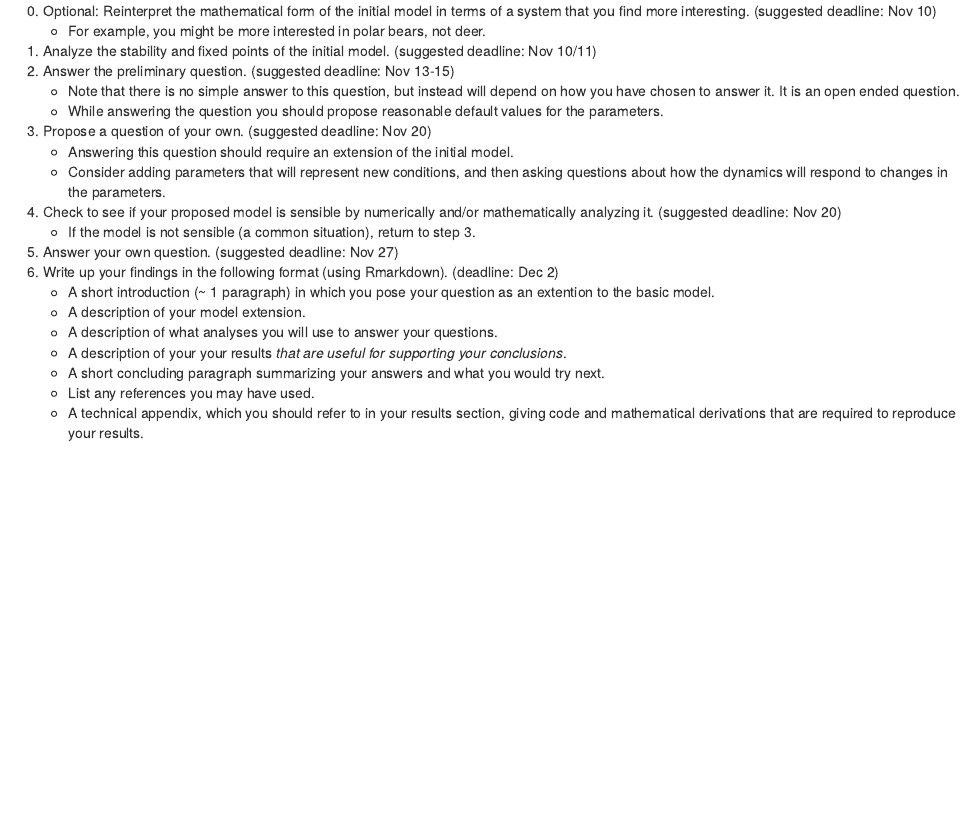
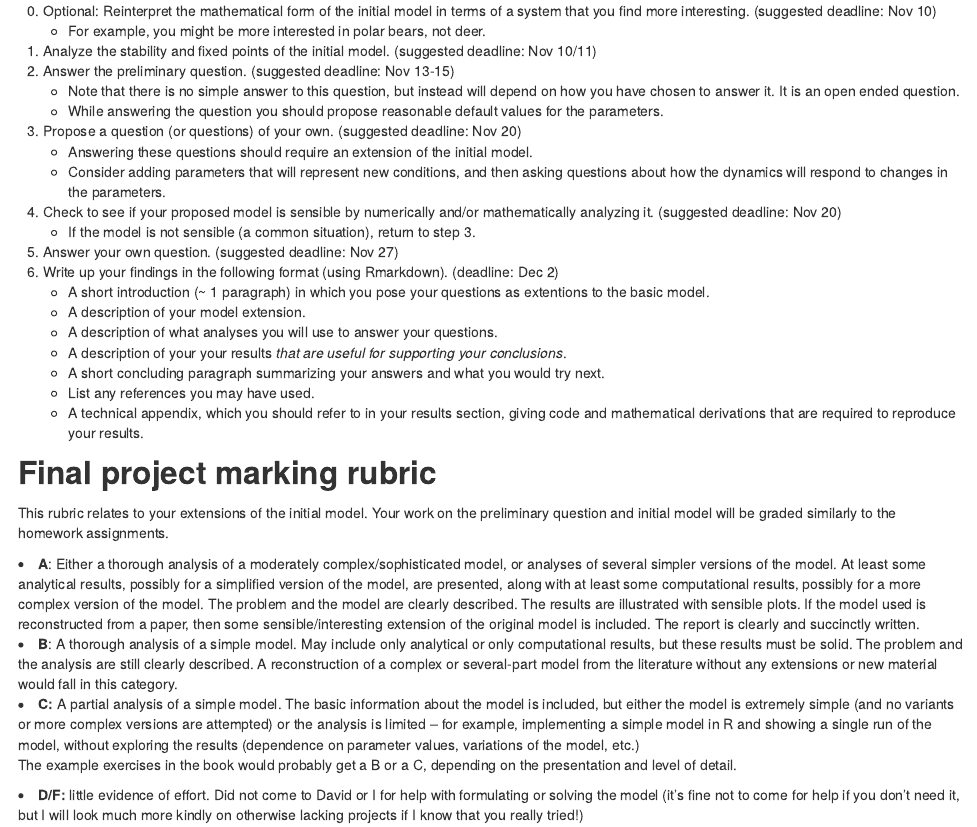
Before and after one commit to stevencarlislewalker/3mb3, an R Markdown document (projectChecklist/projectChecklist.Rmd): the page in a window 1100 px wide, from 60 px down. The pictures show the output file projectChecklist/projectChecklist.html that the author committed with the source, opened offline.

Commit message:
project checklist and marking rubric

```diff
--- a/projectChecklist/projectChecklist.Rmd
+++ b/projectChecklist/projectChecklist.Rmd
@@ -6,17 +6,56 @@
 2. Answer the preliminary question.  (suggested deadline: Nov 13-15)
     - Note that there is no simple answer to this question, but instead will depend on how you have chosen to answer it. It is an open ended question.
     - While answering the question you should propose reasonable default values for the parameters.
-3. Propose a question of your own.  (suggested deadline: Nov 20)
-    - Answering this question should require an extension of the initial model.
+3. Propose a question (or questions) of your own.  (suggested deadline: Nov 20)
+    - Answering these questions should require an extension of the initial model.
     - Consider adding parameters that will represent new conditions, and then asking questions about how the dynamics will respond to changes in the parameters.
 4. Check to see if your proposed model is sensible by numerically and/or mathematically analyzing it.  (suggested deadline: Nov 20)
     - If the model is not sensible (a common situation), return to step 3.
 5. Answer your own question.  (suggested deadline: Nov 27)
 6. Write up your findings in the following format (using Rmarkdown).  (deadline:  Dec 2)
-    - A short introduction (~ 1 paragraph) in which you pose your question as an extention to the basic model.
+    - A short introduction (~ 1 paragraph) in which you pose your questions as extentions to the basic model.
     - A description of your model extension.
     - A description of what analyses you will use to answer your questions.
     - A description of your your results *that are useful for supporting your conclusions*.
     - A short concluding paragraph summarizing your answers and what you would try next.
     - List any references you may have used.
     - A technical appendix, which you should refer to in your results section, giving code and mathematical derivations that are required to reproduce your results.
+
+
+## Final project marking rubric
+
+This rubric relates to your extensions of the initial model.  Your work on the preliminary question and initial model will be graded similarly to the homework assignments.
+
+<li><strong>A</strong>: Either a thorough analysis of a moderately complex/sophisticated model, or analyses of several simpler versions of the model. At least some analytical results, possibly for a simplified version of the model,
+are presented, along with at least some computational results, possibly
+for a more complex version of the model. The problem and the model are
+clearly described. The results are illustrated with sensible plots. If
+the model used is reconstructed from a paper, then some
+sensible/interesting extension of the original model is included.  The report is clearly and succinctly written.
+</li>
+<li><strong>
+B</strong>: A thorough analysis of a simple model.  May include only analytical
+or only computational results, but these results must be solid. The
+problem and the analysis are still clearly described. A reconstruction
+of a complex or several-part model from the literature without any
+extensions or new material would fall in this category.
+</li>
+<li><strong>
+  C:</strong>
+A partial analysis of a simple model.  The basic information about
+the model is included, but either the model is extremely simple (and no
+variants or more complex versions are attempted) or the analysis is
+limited -- for example, implementing a simple model in R and showing a
+single run of the model, without exploring the results (dependence on
+parameter values, variations of the model, etc.)
+<p>
+  The example exercises in the book would probably get a B or a C,
+depending on the presentation and level of detail.
+</p>
+</li>
+<li><strong>
+  D/F:</strong> little evidence of effort. Did not come to David or I for help with formulating or solving the model (it's fine not to come for help if you
+don't need it, but I will look much more kindly on otherwise lacking
+projects if I know that you really tried!)
+</li>
+</ul>
```
Also changed, not shown: projectChecklist/projectChecklist.html.
